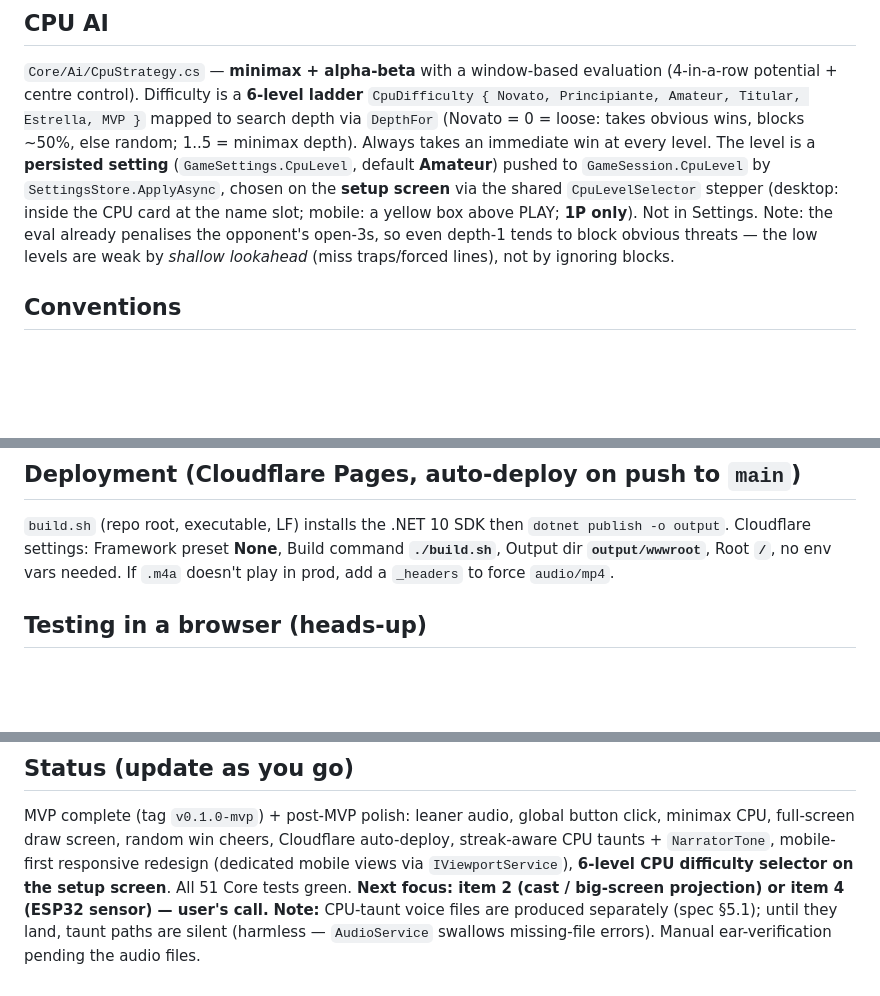
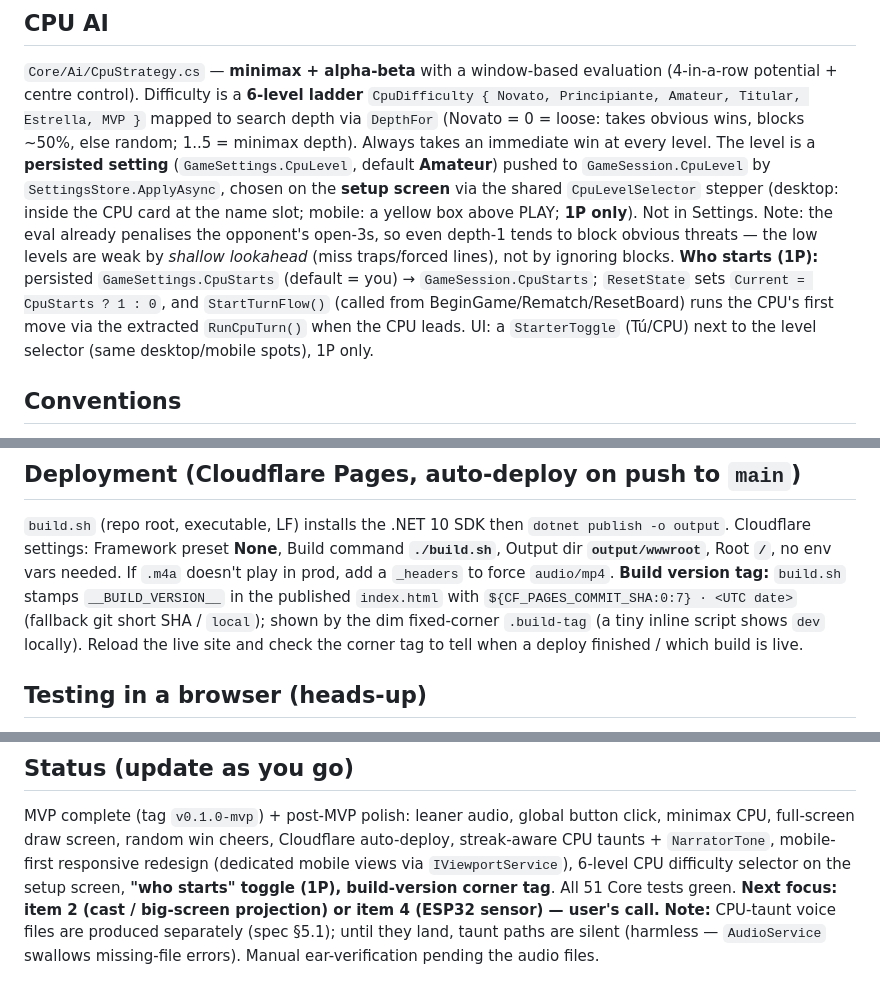
Before and after one commit to edgardoNufi/connect4-hoops-arcade, a Markdown page: CLAUDE.md, 3 parts joined by grey strips. Rendered like a GitHub page; blank space fills up the shorter version.

Commit message:
docs: record who-starts toggle + build-version tag in vault
Co-Authored-By: Claude Opus 4.8 <noreply@anthropic.com>

```diff
--- a/CLAUDE.md
+++ b/CLAUDE.md
@@ -106,6 +106,10 @@ setting** (`GameSettings.CpuLevel`, default **Amateur**) pushed to `GameSession.
 (desktop: inside the CPU card at the name slot; mobile: a yellow box above PLAY; **1P only**). Not in Settings.
 Note: the eval already penalises the opponent's open-3s, so even depth-1 tends to block obvious threats —
 the low levels are weak by *shallow lookahead* (miss traps/forced lines), not by ignoring blocks.
+**Who starts (1P):** persisted `GameSettings.CpuStarts` (default = you) → `GameSession.CpuStarts`; `ResetState`
+sets `Current = CpuStarts ? 1 : 0`, and `StartTurnFlow()` (called from BeginGame/Rematch/ResetBoard) runs the
+CPU's first move via the extracted `RunCpuTurn()` when the CPU leads. UI: a `StarterToggle` (Tú/CPU) next to
+the level selector (same desktop/mobile spots), 1P only.
 
 ## Conventions
 - PascalCase types/methods, `I`-prefixed interfaces, file name == type name. English code identifiers;
@@ -120,6 +124,10 @@ the low levels are weak by *shallow lookahead* (miss traps/forced lines), not by
 `build.sh` (repo root, executable, LF) installs the .NET 10 SDK then `dotnet publish -o output`.
 Cloudflare settings: Framework preset **None**, Build command **`./build.sh`**, Output dir **`output/wwwroot`**,
 Root **`/`**, no env vars needed. If `.m4a` doesn't play in prod, add a `_headers` to force `audio/mp4`.
+**Build version tag:** `build.sh` stamps `__BUILD_VERSION__` in the published `index.html` with
+`${CF_PAGES_COMMIT_SHA:0:7} · <UTC date>` (fallback git short SHA / `local`); shown by the dim fixed-corner
+`.build-tag` (a tiny inline script shows `dev` locally). Reload the live site and check the corner tag to tell
+when a deploy finished / which build is live.
 
 ## Testing in a browser (heads-up)
 Driving the app via the automation browser, **WASM hydration can take >6–7s** and the first scripted click
@@ -158,7 +166,7 @@ Ordered by the user's priority. Brainstorm/design before building each (see brai
 MVP complete (tag `v0.1.0-mvp`) + post-MVP polish: leaner audio, global button click, minimax CPU,
 full-screen draw screen, random win cheers, Cloudflare auto-deploy, streak-aware CPU taunts + `NarratorTone`,
 mobile-first responsive redesign (dedicated mobile views via `IViewportService`),
-**6-level CPU difficulty selector on the setup screen**.
+6-level CPU difficulty selector on the setup screen, **"who starts" toggle (1P), build-version corner tag**.
 All 51 Core tests green.
 **Next focus: item 2 (cast / big-screen projection) or item 4 (ESP32 sensor) — user's call.**
 **Note:** CPU-taunt voice files are produced separately (spec §5.1); until they land, taunt paths are silent
```
